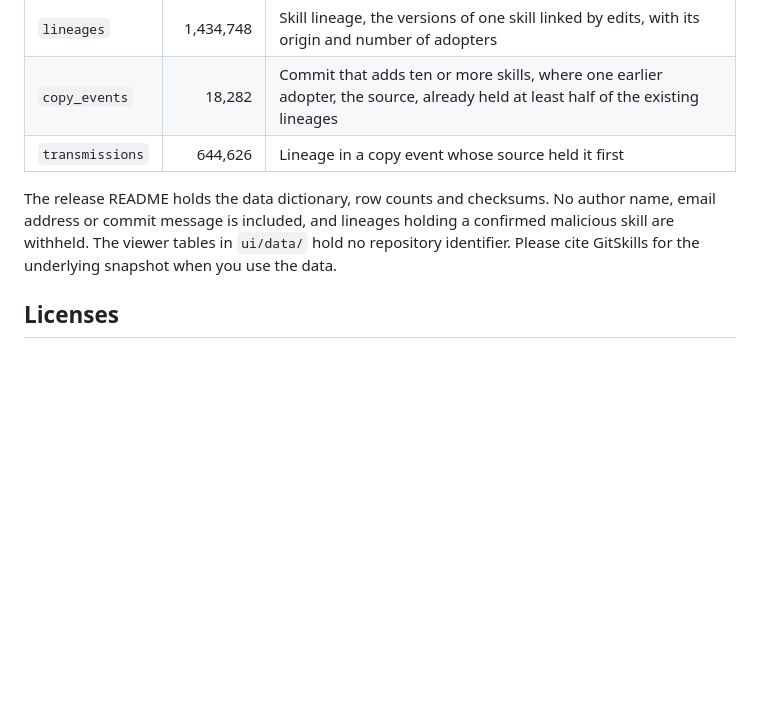
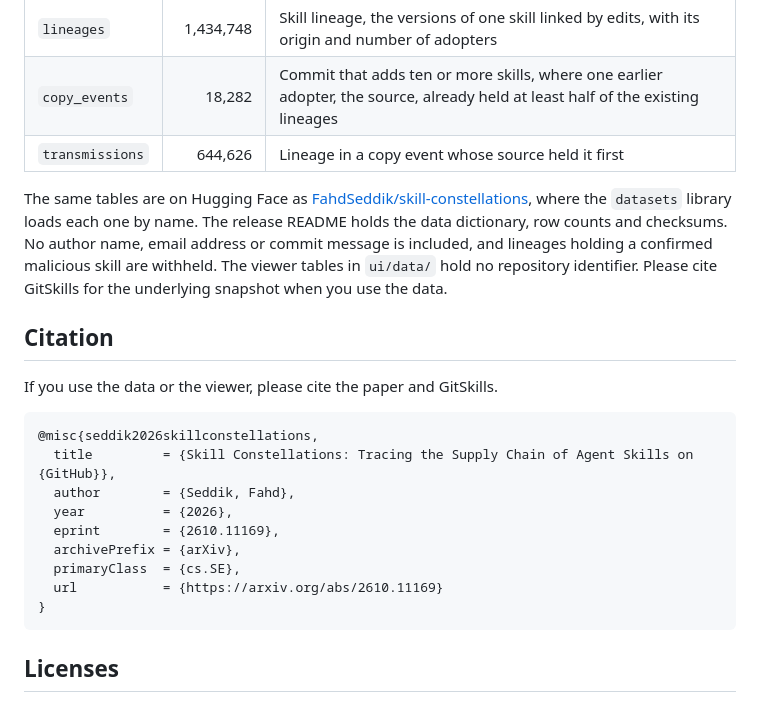
Before and after one commit to FahdSeddik/Skill-Constellations, a Markdown page: README.md, the part around one of its changes. Drawn GitHub-style; blank space fills up the shorter version.

Commit message:
Link the paper and the Hugging Face dataset, and add a citation

````diff
--- a/README.md
+++ b/README.md
@@ -75,11 +79,28 @@ Every table is stored as Parquet, and every table except `history` is also store
 | `copy_events` | 18,282 | Commit that adds ten or more skills, where one earlier adopter, the source, already held at least half of the existing lineages |
 | `transmissions` | 644,626 | Lineage in a copy event whose source held it first |
 
+The same tables are on Hugging Face as [FahdSeddik/skill-constellations](https://huggingface.co/datasets/FahdSeddik/skill-constellations), where the `datasets` library loads each one by name.
 The release README holds the data dictionary, row counts and checksums.
 No author name, email address or commit message is included, and lineages holding a confirmed malicious skill are withheld.
 The viewer tables in `ui/data/` hold no repository identifier.
 Please cite GitSkills for the underlying snapshot when you use the data.
 
+## Citation
+
+If you use the data or the viewer, please cite the paper and GitSkills.
+
+```bibtex
+@misc{seddik2026skillconstellations,
+  title         = {Skill Constellations: Tracing the Supply Chain of Agent Skills on {GitHub}},
+  author        = {Seddik, Fahd},
+  year          = {2026},
+  eprint        = {2610.11169},
+  archivePrefix = {arXiv},
+  primaryClass  = {cs.SE},
+  url           = {https://arxiv.org/abs/2610.11169}
+}
+```
+
 ## Licenses
 
 The code is released under the [MIT License](LICENSE).
````
Also changed, not shown: other parts of README.md (+4 -0 lines).
